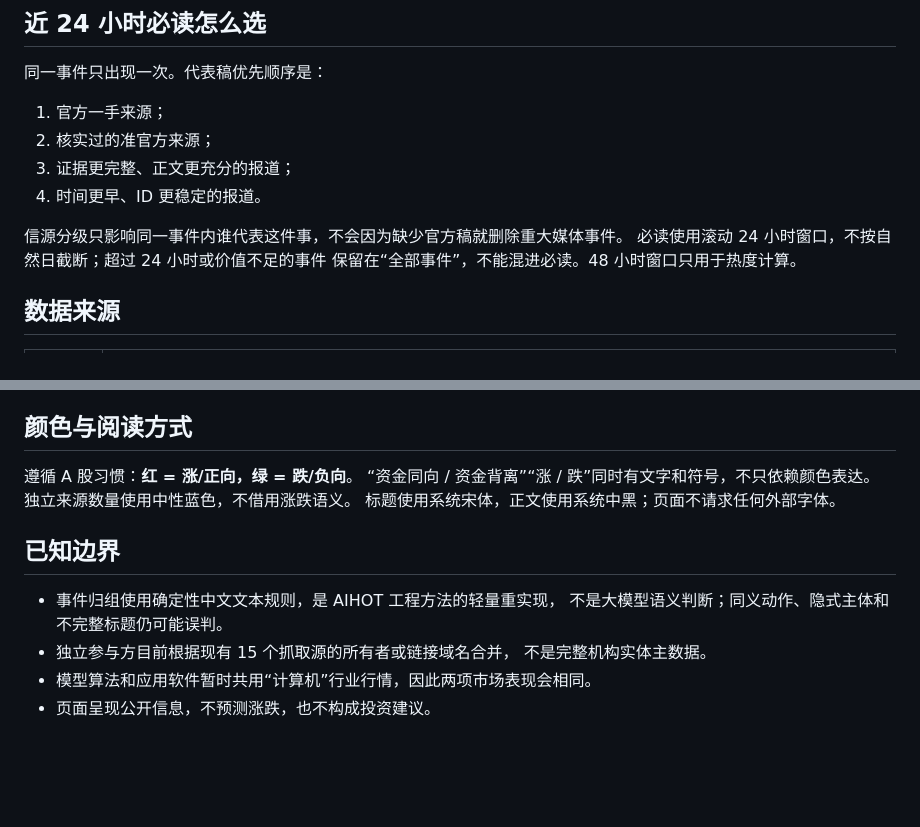
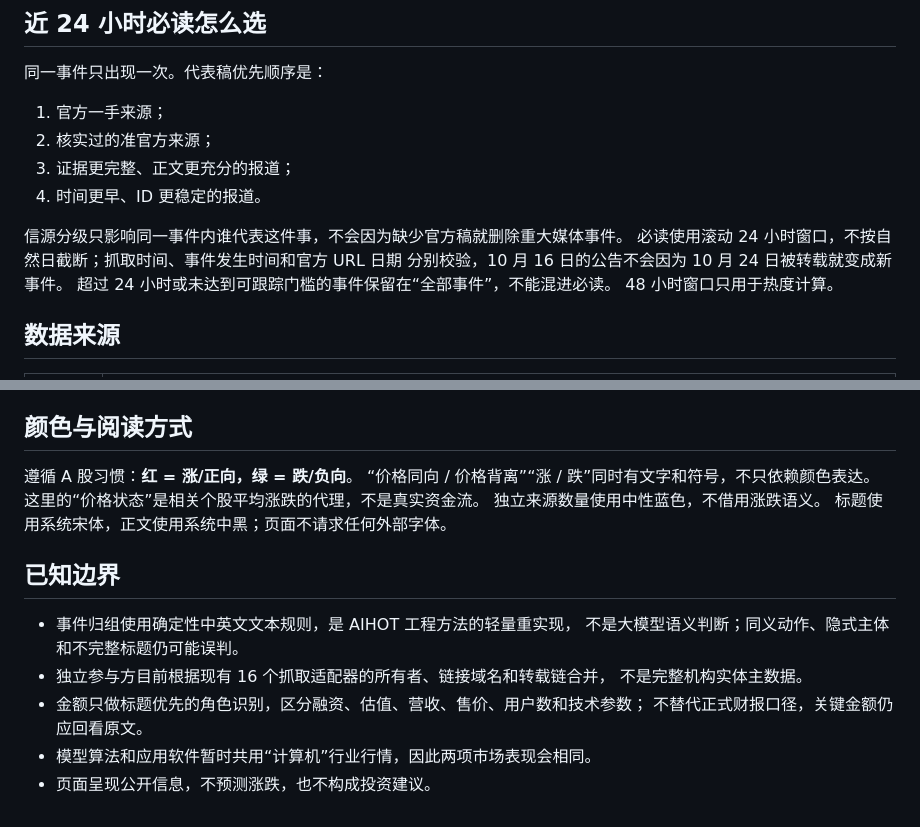
Before and after one commit to Xiaoxiao2000-1-1/a-stock-attention-map, a Markdown page: README.md, 2 parts joined by grey strips. Drawn GitHub-style; blank space fills up the shorter version.

```diff
--- a/README.md
+++ b/README.md
@@ -56,8 +59,10 @@
 4. 时间更早、ID 更稳定的报道。
 
 信源分级只影响同一事件内谁代表这件事，不会因为缺少官方稿就删除重大媒体事件。
-必读使用滚动 24 小时窗口，不按自然日截断；超过 24 小时或价值不足的事件
-保留在“全部事件”，不能混进必读。48 小时窗口只用于热度计算。
+必读使用滚动 24 小时窗口，不按自然日截断；抓取时间、事件发生时间和官方 URL 日期
+分别校验，10 月 16 日的公告不会因为 10 月 24 日被转载就变成新事件。
+超过 24 小时或未达到可跟踪门槛的事件保留在“全部事件”，不能混进必读。
+48 小时窗口只用于热度计算。
 
 ## 数据来源
 
@@ -78,15 +83,18 @@
 ## 颜色与阅读方式
 
 遵循 A 股习惯：**红 = 涨/正向，绿 = 跌/负向**。
-“资金同向 / 资金背离”“涨 / 跌”同时有文字和符号，不只依赖颜色表达。
+“价格同向 / 价格背离”“涨 / 跌”同时有文字和符号，不只依赖颜色表达。
+这里的“价格状态”是相关个股平均涨跌的代理，不是真实资金流。
 独立来源数量使用中性蓝色，不借用涨跌语义。
 标题使用系统宋体，正文使用系统中黑；页面不请求任何外部字体。
 
 ## 已知边界
 
-- 事件归组使用确定性中文文本规则，是 AIHOT 工程方法的轻量重实现，
+- 事件归组使用确定性中英文文本规则，是 AIHOT 工程方法的轻量重实现，
   不是大模型语义判断；同义动作、隐式主体和不完整标题仍可能误判。
-- 独立参与方目前根据现有 15 个抓取源的所有者或链接域名合并，
+- 独立参与方目前根据现有 16 个抓取适配器的所有者、链接域名和转载链合并，
   不是完整机构实体主数据。
+- 金额只做标题优先的角色识别，区分融资、估值、营收、售价、用户数和技术参数；
+  不替代正式财报口径，关键金额仍应回看原文。
 - 模型算法和应用软件暂时共用“计算机”行业行情，因此两项市场表现会相同。
 - 页面呈现公开信息，不预测涨跌，也不构成投资建议。
```
Also changed, not shown: other parts of README.md (+8 -5 lines), preview.png, 1 other file.
